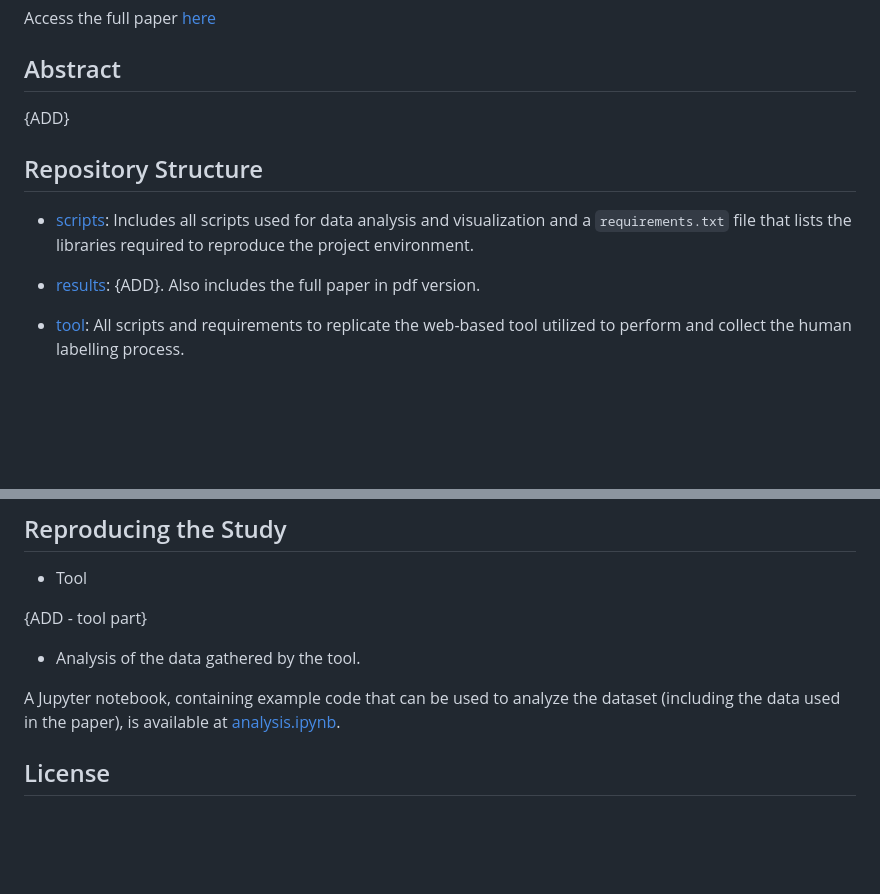
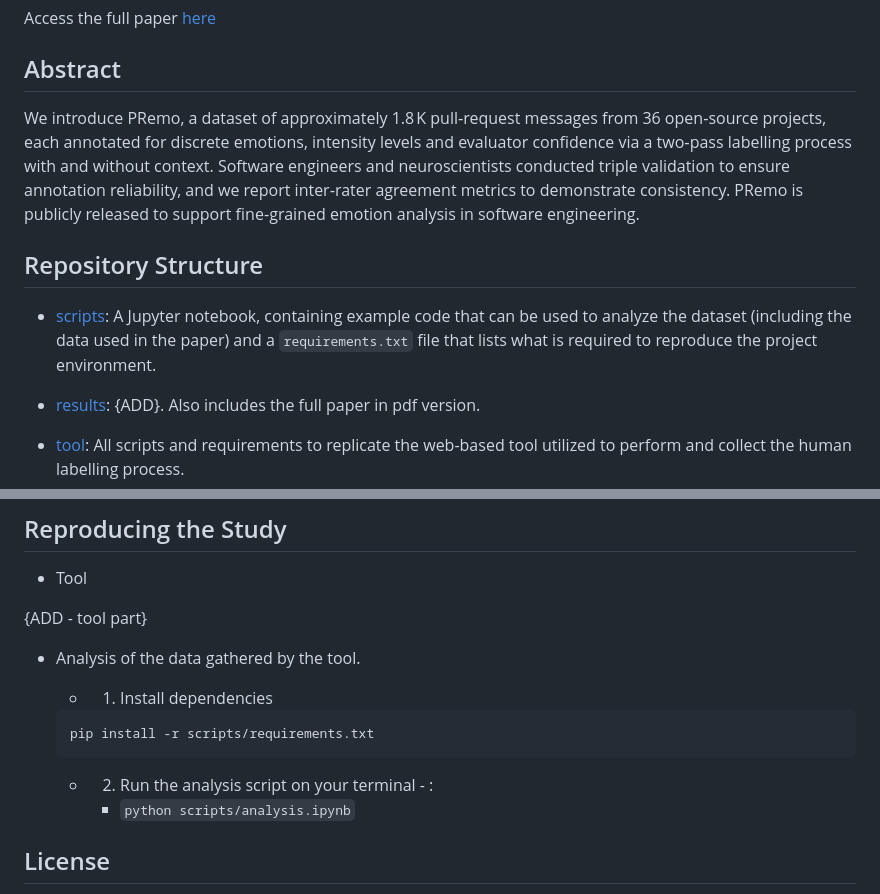
Before and after one commit to opus-research/sentiment-dataset, a Markdown page: README.md, 2 parts joined by grey strips. Drawn GitHub-style; blank space fills up the shorter version.

Commit message:
ups on readme

````diff
--- a/README.md
+++ b/README.md
@@ -8,11 +8,11 @@ Access the full paper [here](results/PRemo.pdf)
 
 ## Abstract
 
-{ADD}
+We introduce PRemo, a dataset of approximately 1.8 K pull‑request messages from 36 open‑source projects, each annotated for discrete emotions, intensity levels and evaluator confidence via a two‑pass labelling process with and without context. Software engineers and neuroscientists conducted triple validation to ensure annotation reliability, and we report inter‑rater agreement metrics to demonstrate consistency. PRemo is publicly released to support fine‑grained emotion analysis in software engineering.
 
 ## Repository Structure
 
-- [scripts](scripts): Includes all scripts used for data analysis and visualization and a `requirements.txt` file that lists the libraries required to reproduce the project environment.
+- [scripts](scripts): A Jupyter notebook, containing example code that can be used to analyze the dataset (including the data used in the paper) and a `requirements.txt` file that lists what is required to reproduce the project environment.
 - [results](results): {ADD}. Also includes the full paper in pdf version.
 - [tool](tool): All scripts and requirements to replicate the web-based tool utilized to perform and collect the human labelling process.
 - [data](data): [dataset.json](data/dataset.json) with the complete dataset collected by the tool and detailed below.
@@ -71,7 +71,15 @@ Access the full paper [here](results/PRemo.pdf)
 
 - Analysis of the data gathered by the tool.
 
-A Jupyter notebook, containing example code that can be used to analyze the dataset (including the data used in the paper), is available at [analysis.ipynb](analysis.ipynb).
+    - 1. Install dependencies
+
+    ```bash
+   pip install -r scripts/requirements.txt
+   ```
+
+    - 2. Run the analysis script on your terminal - :
+
+        - `python scripts/analysis.ipynb`
 
 ## License
 
````
